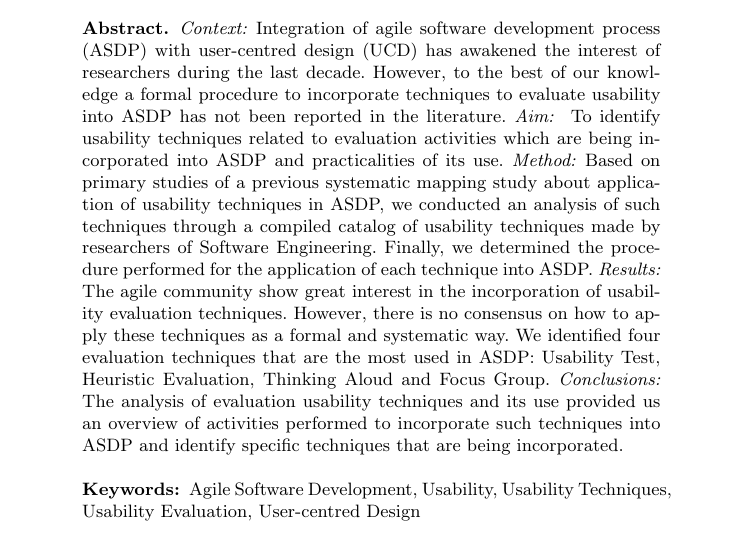
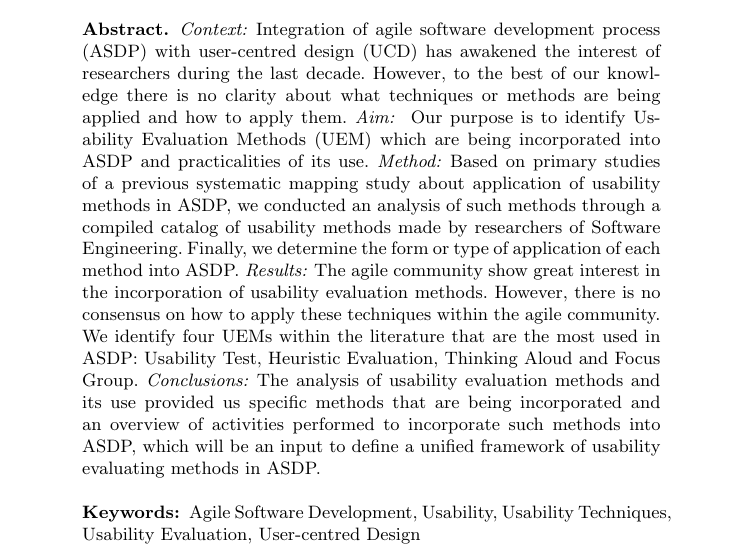
Before and after one commit to dmagues/Cibse2018, a LaTeX thesis (paper.tex, which reads tex/abstract.tex): part of page 1 of 14, cut so that both start at the same text. Compiled offline with pdfLaTeX.

Commit message:
CORRECCION DE ABSTRACTO

```diff
--- a/tex/abstract.tex
+++ b/tex/abstract.tex
@@ -1,4 +1,4 @@
 \begin{abstract}
-\textit{Context: }Integration of agile software development process (ASDP) with user-centred design (UCD) has awakened the interest of researchers during the last decade. However, to the best of our knowledge a formal procedure to incorporate techniques to evaluate usability into ASDP has not been reported in the literature. \textit{Aim: } To identify usability techniques related to evaluation activities which are being incorporated into ASDP and practicalities of its use. \textit{Method: }Based on primary studies of a previous systematic mapping study about application of usability techniques in ASDP, we conducted an analysis of such techniques through a compiled catalog of usability techniques made by researchers of Software Engineering. Finally, we determined the procedure performed for the application of each technique into ASDP. \textit{Results: }The agile community show great interest in the incorporation of usability evaluation techniques. However, there is no consensus on how to apply these techniques as a formal and systematic way. We identified four evaluation techniques that are the most used in ASDP: Usability Test, Heuristic Evaluation, Thinking Aloud and Focus Group. \textit{Conclusions:} The analysis of evaluation usability techniques and its use provided us an overview of activities performed to incorporate such techniques into ASDP and identify specific techniques that are being incorporated.
+\textit{Context: }Integration of agile software development process (ASDP) with user-centred design (UCD) has awakened the interest of researchers during the last decade. However, to the best of our knowledge there is no clarity about what techniques or methods are being applied and how to apply them. \textit{Aim: } Our purpose is to identify Usability Evaluation Methods (UEM) which are being incorporated into ASDP and practicalities of its use. \textit{Method: }Based on primary studies of a previous systematic mapping study about application of usability methods in ASDP, we conducted an analysis of such methods through a compiled catalog of usability methods made by researchers of Software Engineering. Finally, we determine the form or type of application of each method into ASDP. \textit{Results: }The agile community show great interest in the incorporation of usability evaluation methods. However, there is no consensus on how to apply these techniques within the agile community. We identify four UEMs within the literature that are the most used in ASDP: Usability Test, Heuristic Evaluation, Thinking Aloud and Focus Group. \textit{Conclusions:} The analysis of usability evaluation methods and its use provided us specific methods that are being incorporated and an overview of activities performed to incorporate such methods into ASDP, which will be an input to define a unified framework of usability evaluating methods in ASDP.
 \input{tex/keywords}
 \end{abstract}
```
